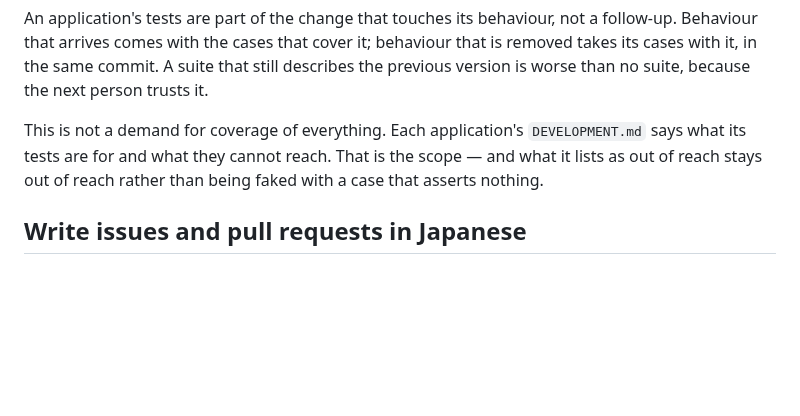
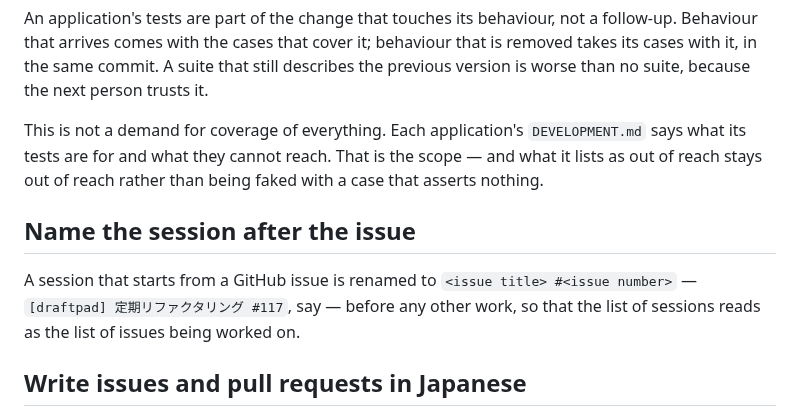
Before and after one commit to y-saeki/vibe-applications, a Markdown page: CLAUDE.md, the part around the change. Rendered like a GitHub page; blank space fills up the shorter version.

Commit message:
Name a session started from an issue after that issue
Co-Authored-By: Claude Opus 5.5 <noreply@anthropic.com>
Claude-Session: https://claude.ai/code/session_016mbtGT9uPj4EAmBg5H41z2

```diff
--- a/CLAUDE.md
+++ b/CLAUDE.md
@@ -70,6 +70,12 @@ This is not a demand for coverage of everything. Each application's `DEVELOPMENT
 its tests are for and what they cannot reach. That is the scope — and what it lists as out of
 reach stays out of reach rather than being faked with a case that asserts nothing.
 
+## Name the session after the issue
+
+A session that starts from a GitHub issue is renamed to `<issue title> #<issue number>` —
+`[draftpad] 定期リファクタリング #117`, say — before any other work, so that the list of
+sessions reads as the list of issues being worked on.
+
 ## Write issues and pull requests in Japanese
 
 GitHub issues and pull requests — titles and bodies alike — are written in Japanese.
```
